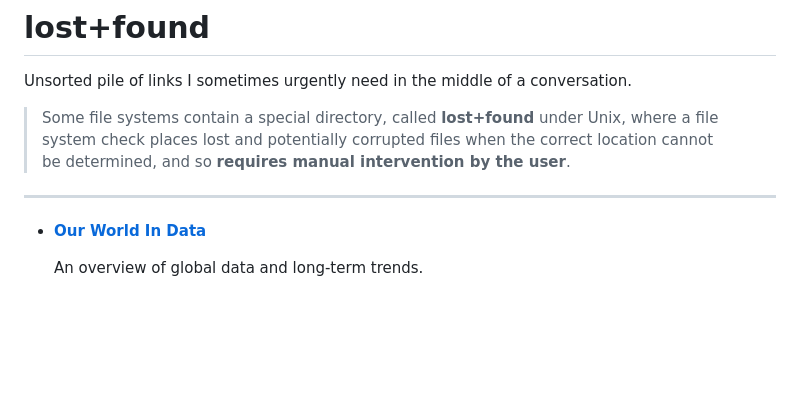
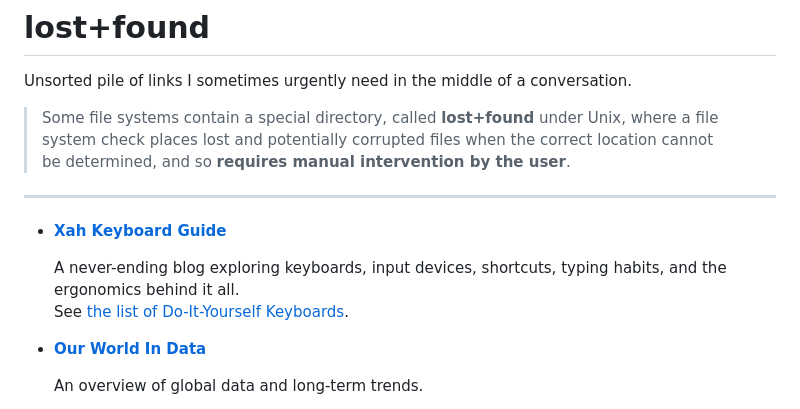
Before and after one commit to He4eT/oddsquat, a Markdown page: src/pages/lost+found.md, the part around the change. Rendered like a GitHub page; blank space fills up the shorter version.

Commit message:
lost+found: new item

```diff
--- a/src/pages/lost+found.md
+++ b/src/pages/lost+found.md
@@ -21,6 +21,11 @@ in&nbsp;the middle of&nbsp;a&nbsp;conversation.
 > and so&nbsp;**requires manual intervention by&nbsp;the user**.
 
 ---
+
+- **[Xah Keyboard Guide](http://xahlee.info/kbd/keyboarding.html)**
+
+  A&nbsp;never-ending blog exploring keyboards, input devices, shortcuts, typing habits, and the ergonomics behind it&nbsp;all.<br>
+  See [the list of&nbsp;Do-It-Yourself Keyboards](http://www.xahlee.info/kbd/diy_keyboards_index.html).
 
 - **[Our World In&nbsp;Data](https://ourworldindata.org/)**
 
```
